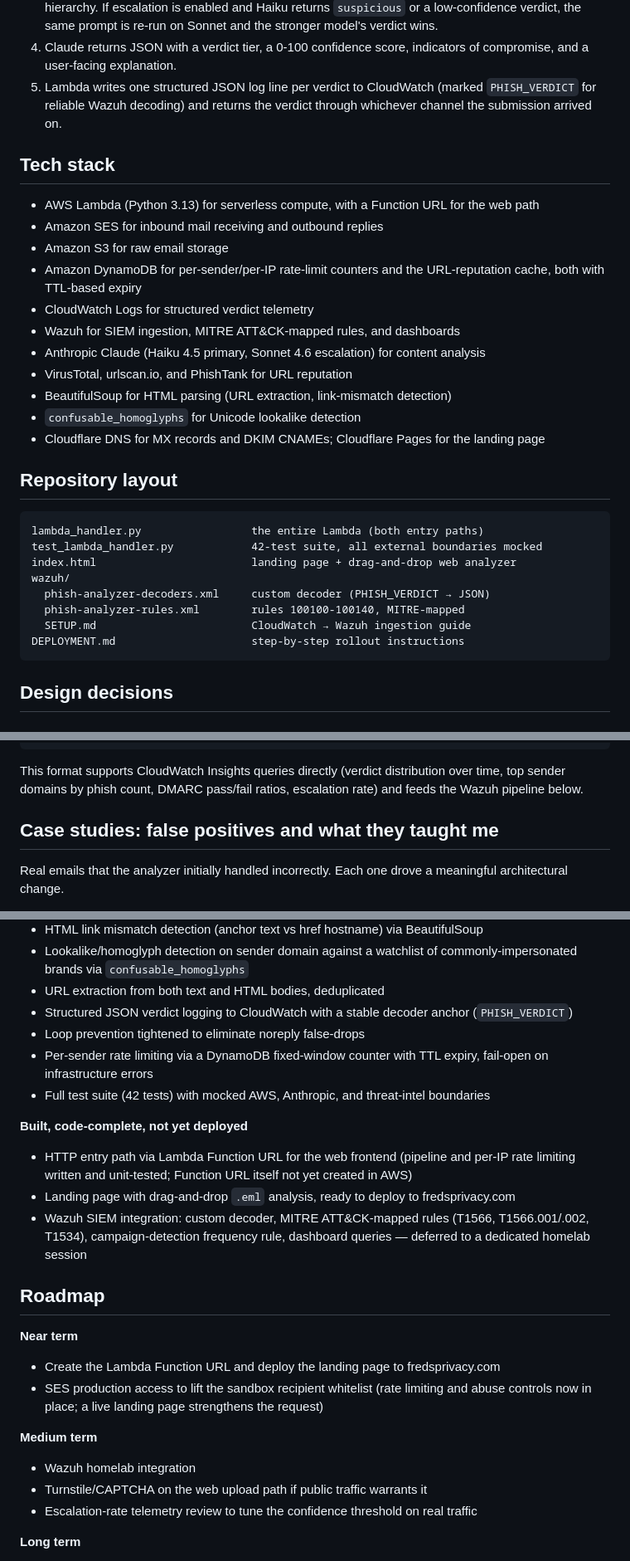
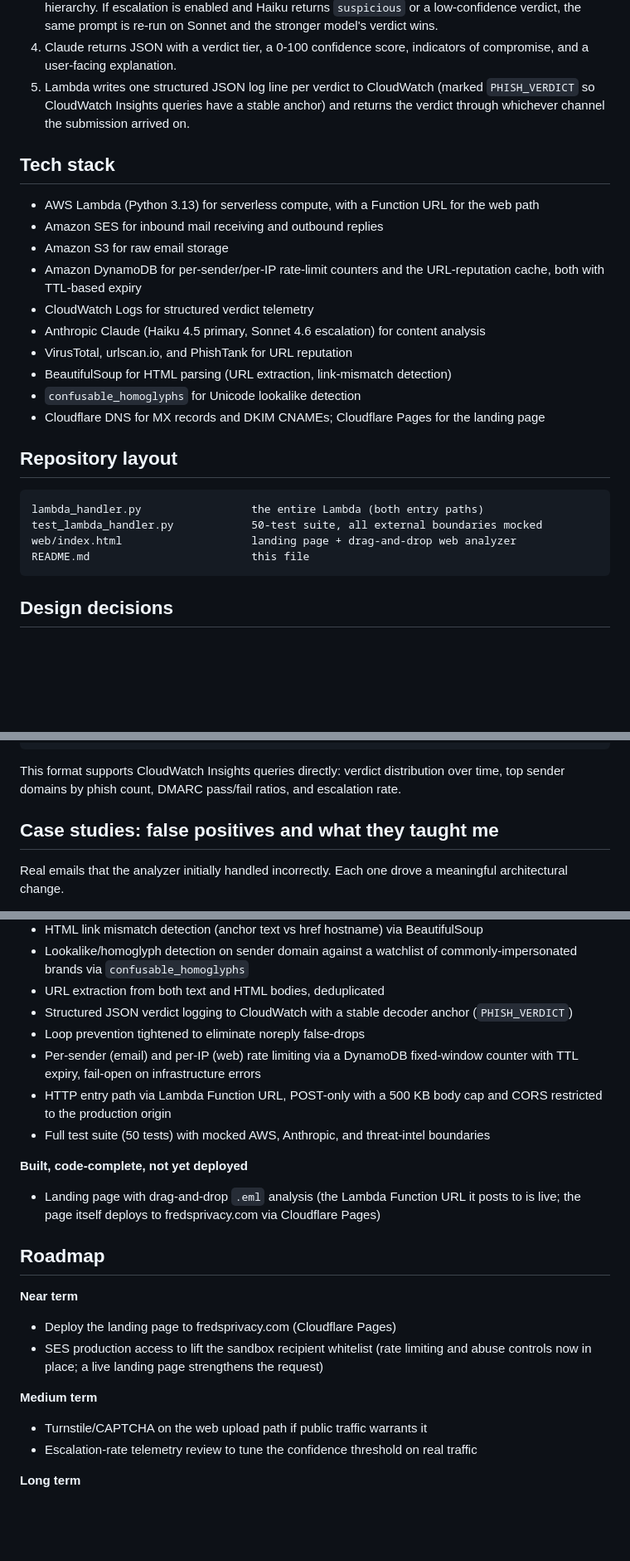
Before and after one commit to fredpord3/phish-analyzer, a Markdown page: README.md, 3 parts joined by grey strips. Shown at 83% size. GitHub-like rendering; blank space fills up the shorter version.

Commit message:
Enhance README clarity and test suite details
Updated the README to clarify CloudWatch logging and improved the test suite description.

````diff
--- a/README.md
+++ b/README.md
@@ -40,7 +39,7 @@ The pipeline itself:
 2. Check extracted URLs against configured threat-intelligence services — VirusTotal, urlscan.io, and PhishTank — with a 24-hour DynamoDB cache and a hard cap on lookups per email. Positive hits are strong evidence; absence of hits proves nothing, and the model prompt says so explicitly.
 3. Pass parsed content and enriched signals to Claude Haiku with a structured prompt defining a verdict hierarchy. If escalation is enabled and Haiku returns `suspicious` or a low-confidence verdict, the same prompt is re-run on Sonnet and the stronger model's verdict wins.
 4. Claude returns JSON with a verdict tier, a 0-100 confidence score, indicators of compromise, and a user-facing explanation.
-5. Lambda writes one structured JSON log line per verdict to CloudWatch (marked `PHISH_VERDICT` for reliable Wazuh decoding) and returns the verdict through whichever channel the submission arrived on.
+5. Lambda writes one structured JSON log line per verdict to CloudWatch (marked `PHISH_VERDICT` so CloudWatch Insights queries have a stable anchor) and returns the verdict through whichever channel the submission arrived on.
 
 ## Tech stack
 
@@ -49,7 +48,6 @@ The pipeline itself:
 - Amazon S3 for raw email storage
 - Amazon DynamoDB for per-sender/per-IP rate-limit counters and the URL-reputation cache, both with TTL-based expiry
 - CloudWatch Logs for structured verdict telemetry
-- Wazuh for SIEM ingestion, MITRE ATT&CK-mapped rules, and dashboards
 - Anthropic Claude (Haiku 4.5 primary, Sonnet 4.6 escalation) for content analysis
 - VirusTotal, urlscan.io, and PhishTank for URL reputation
 - BeautifulSoup for HTML parsing (URL extraction, link-mismatch detection)
@@ -60,13 +58,9 @@ The pipeline itself:
 
 ```
 lambda_handler.py                 the entire Lambda (both entry paths)
-test_lambda_handler.py            42-test suite, all external boundaries mocked
-index.html                        landing page + drag-and-drop web analyzer
-wazuh/
-  phish-analyzer-decoders.xml     custom decoder (PHISH_VERDICT → JSON)
-  phish-analyzer-rules.xml        rules 100100-100140, MITRE-mapped
-  SETUP.md                        CloudWatch → Wazuh ingestion guide
-DEPLOYMENT.md                     step-by-step rollout instructions
+test_lambda_handler.py            50-test suite, all external boundaries mocked
+web/index.html                    landing page + drag-and-drop web analyzer
+README.md                         this file
 ```
 
 ## Design decisions
@@ -151,7 +151,7 @@ Every verdict produces one structured JSON log line to CloudWatch, prefixed with
 }
 ```
 
-This format supports CloudWatch Insights queries directly (verdict distribution over time, top sender domains by phish count, DMARC pass/fail ratios, escalation rate) and feeds the Wazuh pipeline below.
+This format supports CloudWatch Insights queries directly: verdict distribution over time, top sender domains by phish count, DMARC pass/fail ratios, and escalation rate.
 
 
 ## Case studies: false positives and what they taught me
@@ -232,22 +235,20 @@ The suite catches regressions before a change ever reaches Lambda — every fix
 - URL extraction from both text and HTML bodies, deduplicated
 - Structured JSON verdict logging to CloudWatch with a stable decoder anchor (`PHISH_VERDICT`)
 - Loop prevention tightened to eliminate noreply false-drops
-- Per-sender rate limiting via a DynamoDB fixed-window counter with TTL expiry, fail-open on infrastructure errors
-- Full test suite (42 tests) with mocked AWS, Anthropic, and threat-intel boundaries
+- Per-sender (email) and per-IP (web) rate limiting via a DynamoDB fixed-window counter with TTL expiry, fail-open on infrastructure errors
+- HTTP entry path via Lambda Function URL, POST-only with a 500 KB body cap and CORS restricted to the production origin
+- Full test suite (50 tests) with mocked AWS, Anthropic, and threat-intel boundaries
 
 **Built, code-complete, not yet deployed**
-- HTTP entry path via Lambda Function URL for the web frontend (pipeline and per-IP rate limiting written and unit-tested; Function URL itself not yet created in AWS)
-- Landing page with drag-and-drop `.eml` analysis, ready to deploy to fredsprivacy.com
-- Wazuh SIEM integration: custom decoder, MITRE ATT&CK-mapped rules (T1566, T1566.001/.002, T1534), campaign-detection frequency rule, dashboard queries — deferred to a dedicated homelab session
+- Landing page with drag-and-drop `.eml` analysis (the Lambda Function URL it posts to is live; the page itself deploys to fredsprivacy.com via Cloudflare Pages)
 
 ## Roadmap
 
 **Near term**
-- Create the Lambda Function URL and deploy the landing page to fredsprivacy.com
+- Deploy the landing page to fredsprivacy.com (Cloudflare Pages)
 - SES production access to lift the sandbox recipient whitelist (rate limiting and abuse controls now in place; a live landing page strengthens the request)
 
 **Medium term**
-- Wazuh homelab integration
 - Turnstile/CAPTCHA on the web upload path if public traffic warrants it
 - Escalation-rate telemetry review to tune the confidence threshold on real traffic
 
````
Also changed, not shown: other parts of README.md (+13 -5 lines).
